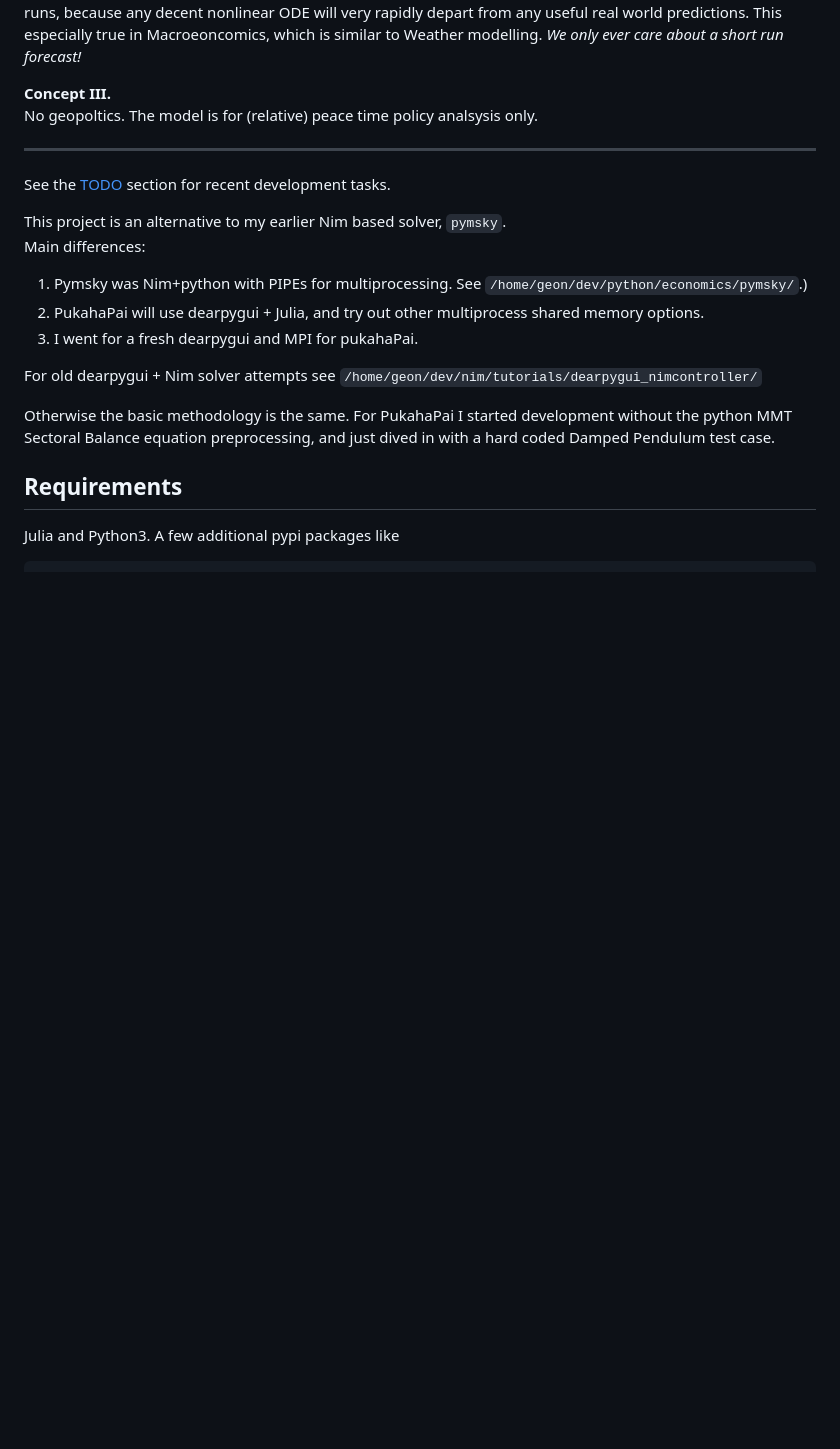
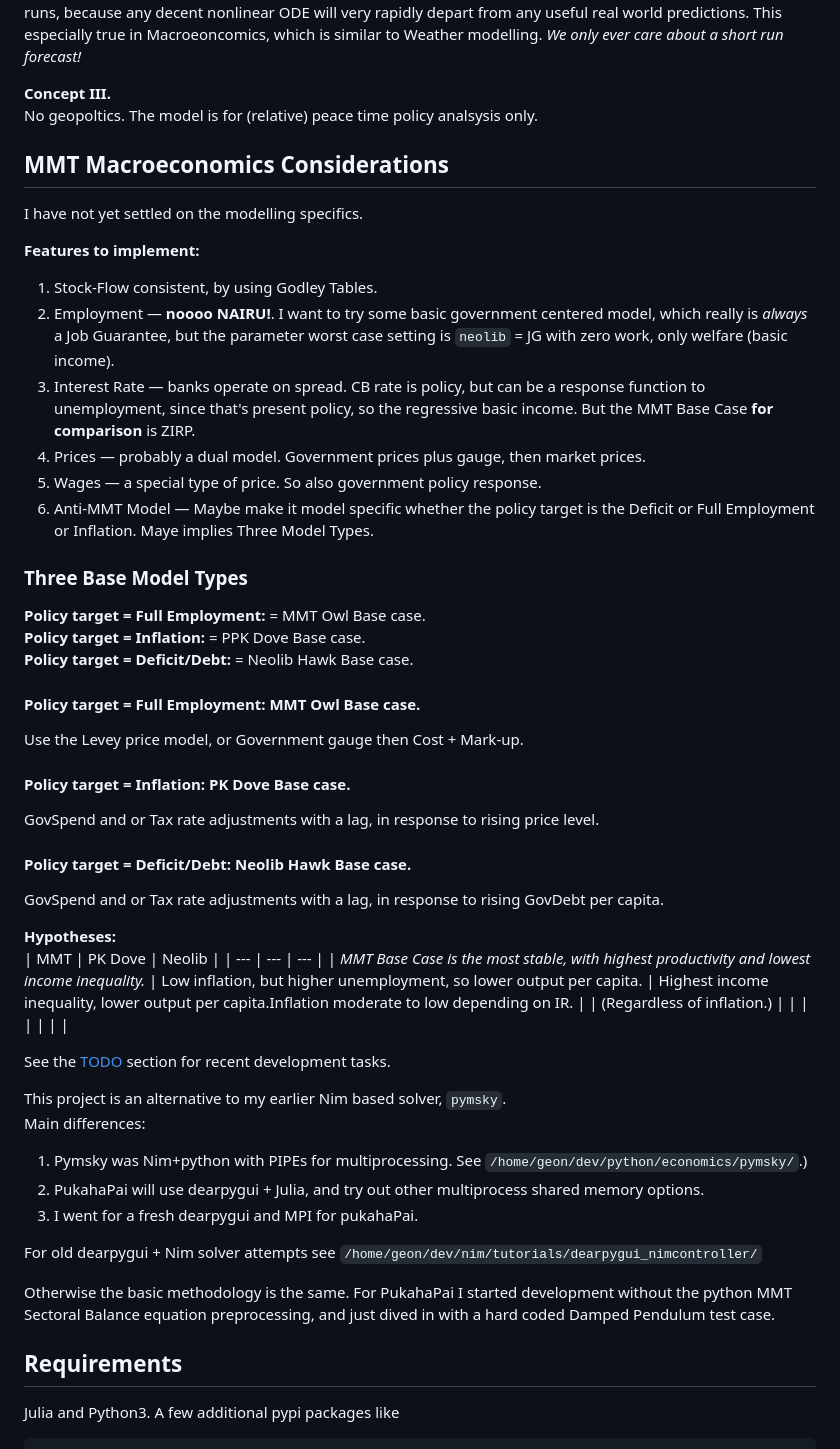
Before and after one commit to SmithWillSuffice/PukahaPai, a Markdown page: README_pukahapai.md, the part around the change printed below. GitHub-like rendering; blank space fills up the shorter version.

```diff
--- a/README_pukahapai.md
+++ b/README_pukahapai.md
@@ -24,7 +24,45 @@ only ever care about a short run forecast!_
 No geopoltics. The model is for (relative)
 peace time policy analsysis only.
 
----
+
+## MMT Macroeconomics Considerations
+
+I have not yet settled on the modelling specifics.
+
+**Features to implement:**
+1. Stock-Flow consistent, by using Godley Tables.
+2. Employment — **noooo NAIRU!**. I want to try some basic government centered model, which really is _always_ a Job Guarantee, but the parameter worst case setting is `neolib` =  JG with zero work, only welfare (basic income).
+3. Interest Rate — banks operate on spread. CB rate is policy, but can be a response function to unemployment, since that's present policy, so the regressive basic income. But the MMT Base Case **for comparison** is ZIRP.
+4. Prices — probably a dual model. Government prices plus gauge, then market prices.
+5. Wages — a special type of price. So also government policy response.
+6. Anti-MMT Model — Maybe make it model specific whether the policy target is the Deficit or Full Employment or Inflation. Maye implies Three Model Types.
+
+### Three Base Model Types
+
+**Policy target = Full Employment:** =  MMT Owl Base case.
+**Policy target = Inflation:** =  PPK Dove Base case.
+**Policy target = Deficit/Debt:** =  Neolib Hawk Base case.
+
+#### Policy target = Full Employment:  MMT Owl Base case.
+
+Use the Levey price model, or Government gauge then Cost + Mark-up.
+
+#### Policy target = Inflation:   PK Dove Base case.
+
+GovSpend and or Tax rate adjustments with a lag, in response to rising price level.
+
+#### Policy target = Deficit/Debt:   Neolib Hawk Base case.
+
+GovSpend and or Tax rate adjustments with a lag, in response to rising GovDebt per capita.
+
+**Hypotheses:**
+|  MMT  | PK Dove | Neolib  |
+| --- | --- | --- |
+| _MMT Base Case is the most stable, with highest productivity and lowest income inequality._ | Low inflation, but higher unemployment, so lower output per capita. | Highest income inequality, lower output per capita.Inflation moderate to low depending on IR. |
+| (Regardless of inflation.) | |  |
+|  | |  |
+
+
 
 See the [TODO](#todo) section for recent development tasks.
 
```
Also changed, not shown: other parts of README_pukahapai.md (+5 -6 lines).
